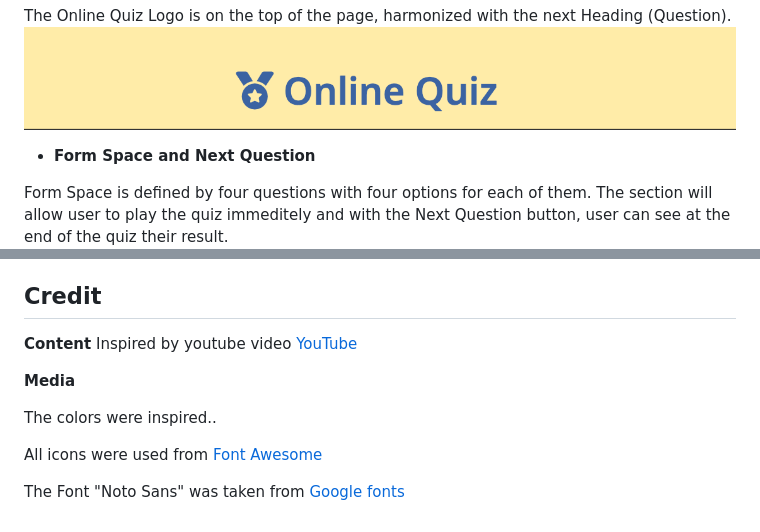
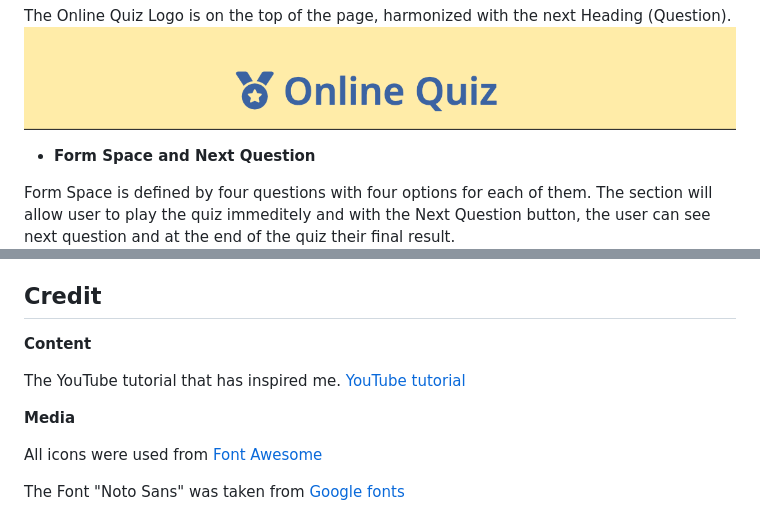
Before and after one commit to Indiica/online-quiz, a Markdown page: README.md, 2 parts joined by grey strips. GitHub-like rendering.

Commit message:
Fixing text in README

```diff
--- a/README.md
+++ b/README.md
@@ -15,7 +15,7 @@ As a user, I want to take a quiz online and to test my knowledge about general t
 + **Form Space and Next Question**
 
 Form Space is defined by four questions with four options for each of them.
-The section will allow user to play the quiz immeditely and with the Next Question button, user can see at the end of the quiz their result.
+The section will allow user to play the quiz immeditely and with the Next Question button, the user can see next question and at the end of the quiz their final result.
 ![Form Space ](./assets/images/Form%20space.png)
 *Next question button*
 ![Next Question button](./assets//images/Next%20question.png)
@@ -95,11 +95,11 @@ No errors were returned when passing through the official [Jigsaw validator](htt
 
  ## Credit
 **Content**
-Inspired by youtube video [YouTube](https://www.youtube.com/watch?v=PBcqGxrr9g8)
+
+The YouTube tutorial that has inspired me. [YouTube tutorial](https://www.youtube.com/watch?v=PBcqGxrr9g8)
 
 **Media**
 
-The colors were inspired..
 
 All icons were used from [Font Awesome](https://fontawesome.com)
 
```
